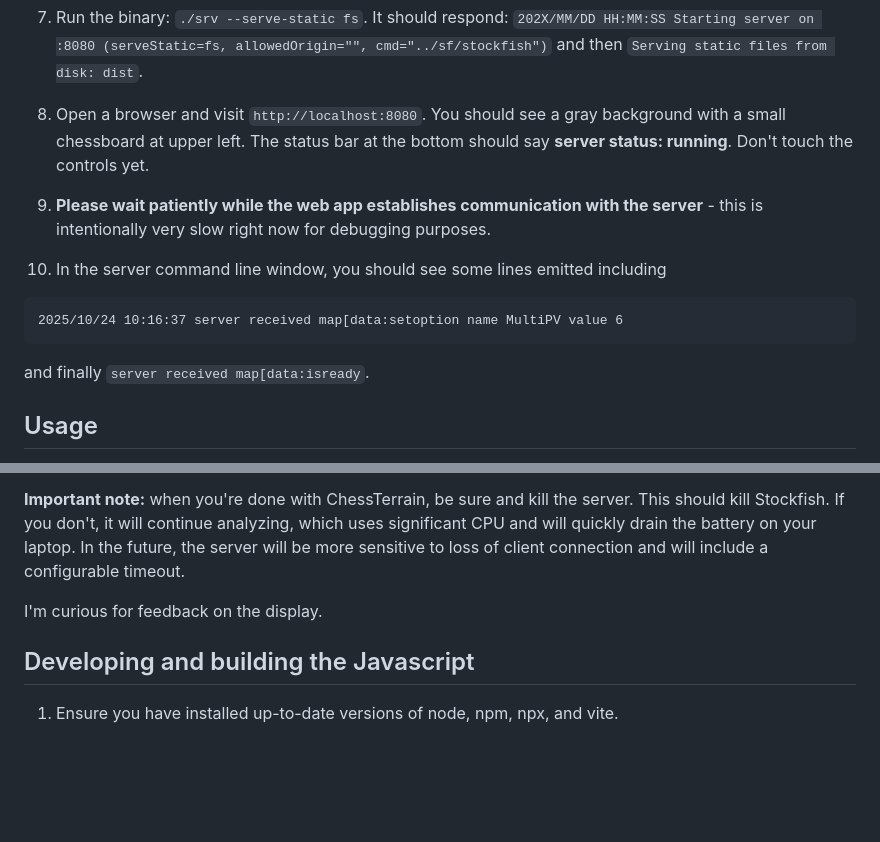
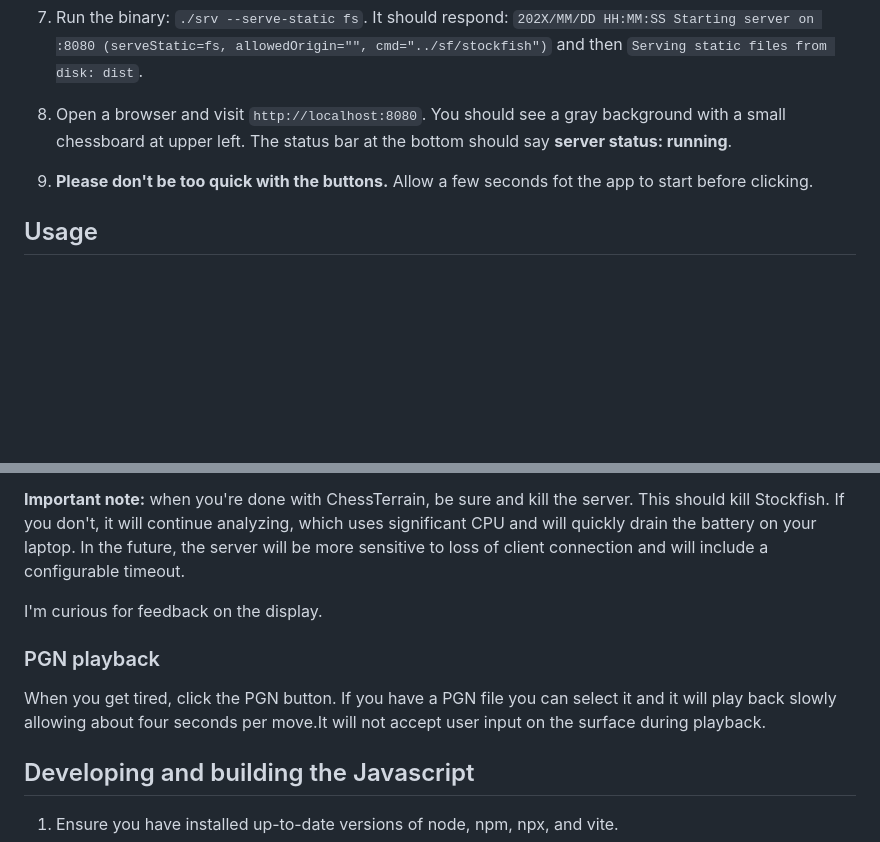
Before and after one commit to gmofishsauce/ct, a Markdown page: README.md, 2 parts joined by grey strips. Drawn GitHub-style; blank space fills up the shorter version.

Commit message:
update README again

````diff
--- a/README.md
+++ b/README.md
@@ -55,16 +55,10 @@ with `uciok`. That's it for now. Use ^D to shut down Stockfish.
 `202X/MM/DD HH:MM:SS Starting server on :8080 (serveStatic=fs, allowedOrigin="", cmd="../sf/stockfish")` and then `Serving static files from disk: dist`.
 
 
-1. Open a browser and visit `http://localhost:8080`. You should see a gray background with a small chessboard at upper left. The status bar at the bottom should say **server status: running**. Don't touch the controls yet.
+1. Open a browser and visit `http://localhost:8080`. You should see a gray background with a small chessboard at upper left. The status bar at the bottom should say **server status: running**.
 
-1. **Please wait patiently while the web app establishes communication
-with the server** - this is intentionally very slow right now for debugging purposes.
+1. **Please don't be too quick with the buttons.** Allow a few seconds fot the app to start before clicking.
 
-1. In the server command line window, you should see some lines emitted including
-```
-2025/10/24 10:16:37 server received map[data:setoption name MultiPV value 6
-```
-and finally `server received map[data:isready`.
 
 ## Usage
 
@@ -85,6 +79,10 @@ Make a move on the chessboard that is not one of the moves recommended by the en
 
 I'm curious for feedback on the display.
 
+### PGN playback
+
+When you get tired, click the PGN button. If you have a PGN file you can select it and it will play back slowly allowing about four seconds per move.It will not accept user input on the surface during playback.
+
 ## Developing and building the Javascript
 
 1. Ensure you have installed up-to-date versions of node, npm, npx, and vite.
````
